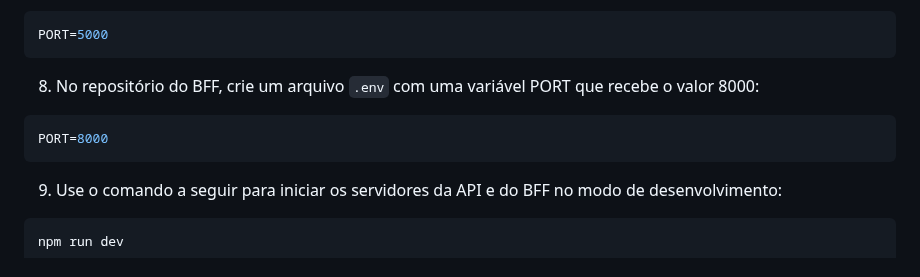
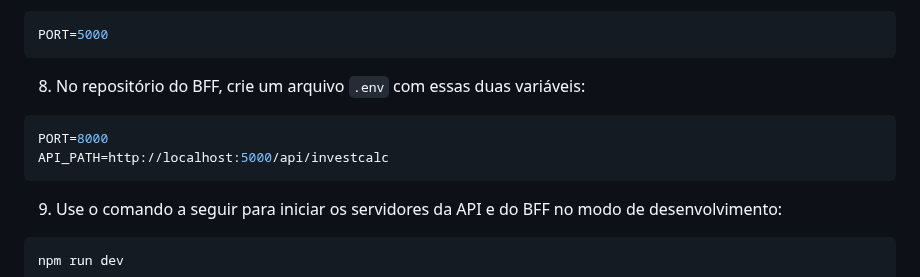
Before and after one commit to FlightofIcarus/projetofinalada, a Markdown page: README.md, the part around the change. Rendered like a GitHub page.

Commit message:
doc: corrigindo passo 8 do guide de execução

````diff
--- a/README.md
+++ b/README.md
@@ -85,9 +85,10 @@ npm install
 PORT=5000
 ```
 
-8. No repositório do BFF, crie um arquivo `.env` com uma variável PORT que recebe o valor 8000:
+8. No repositório do BFF, crie um arquivo `.env` com essas duas variáveis:
 ```sh
 PORT=8000
+API_PATH=http://localhost:5000/api/investcalc
 ```
 
 9. Use o comando a seguir para iniciar os servidores da API e do BFF no modo de desenvolvimento:
````
